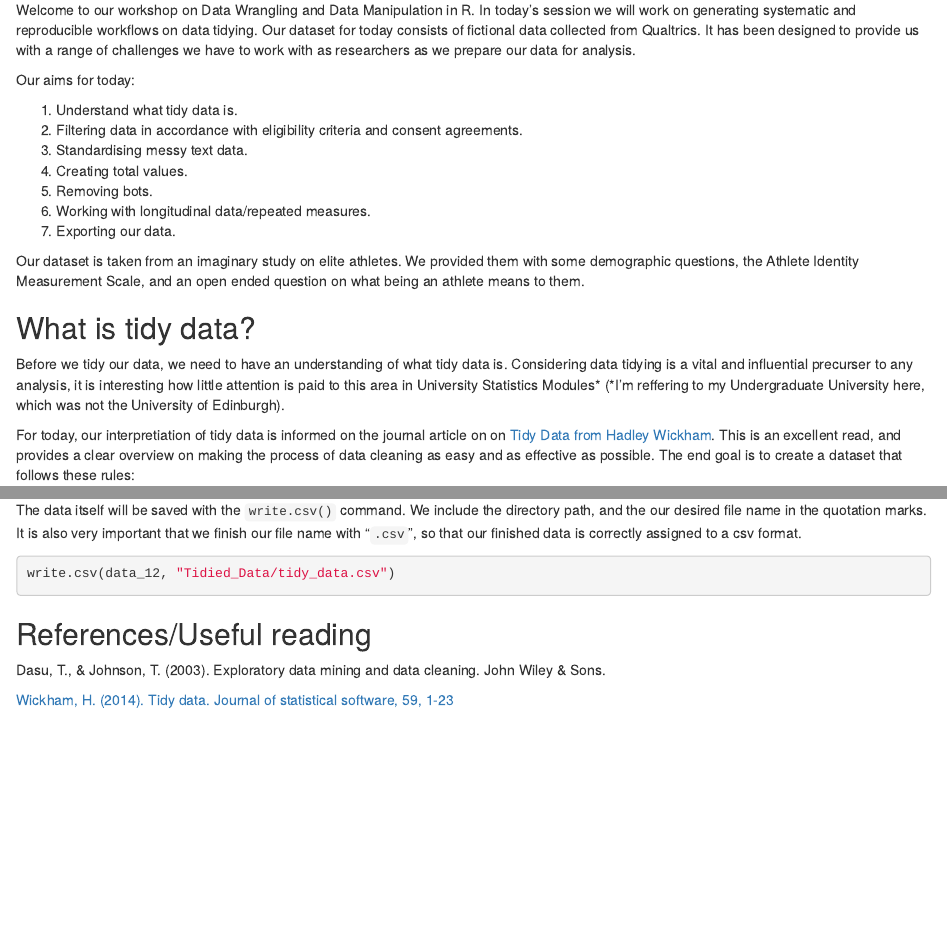
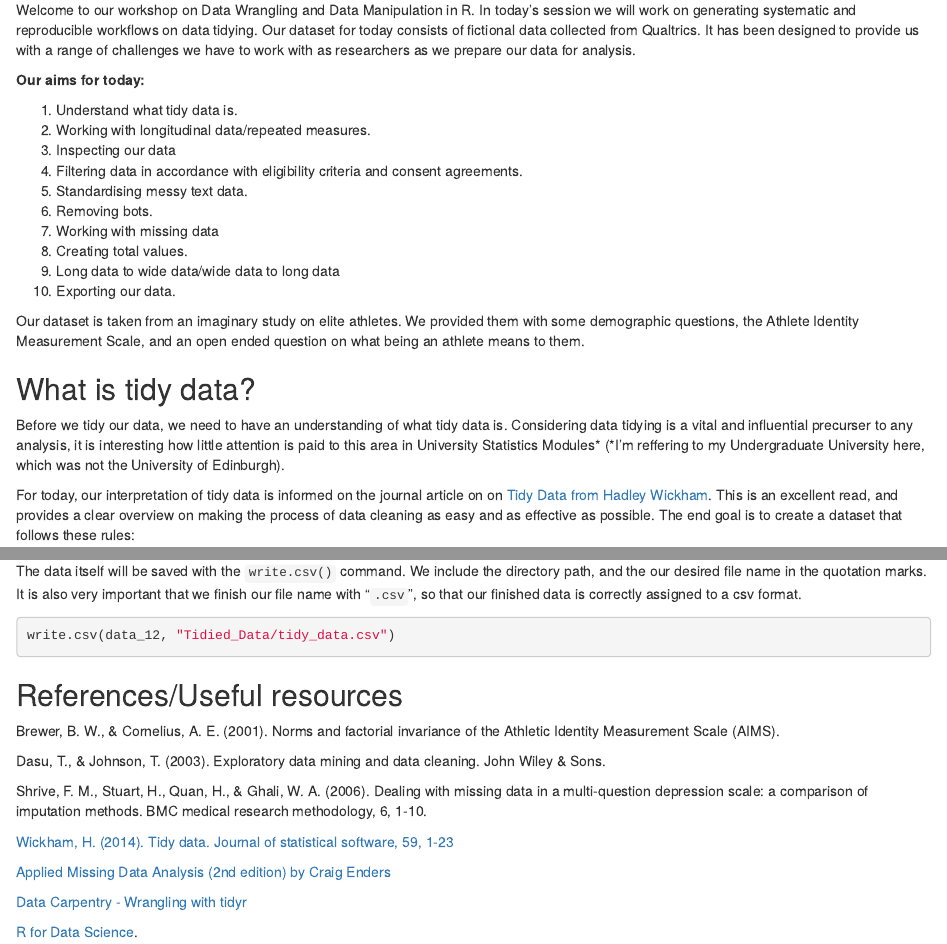
Before and after one commit to DCS-training/A-Pipeline-for-Data-Wrangling-and-Manipulation-with-R, an R Markdown document (Code/A Pipeline for Data Wrangling and Manipulation with R.Rmd): the page in a window 1100 px wide, from 230 px down, and a second part further down, joined at a grey line. Rendered offline with R 4.5, knitr and Pandoc, with nearby package versions; the code chunks are not run, so their results and figures are left out.

Commit message:
Add files via upload

````diff
--- a/Code/A Pipeline for Data Wrangling and Manipulation with R.Rmd
+++ b/Code/A Pipeline for Data Wrangling and Manipulation with R.Rmd
@@ -21,15 +21,18 @@ pacman::p_load(missMethods) # Missing data methods and imputing missing data
 
 Welcome to our workshop on Data Wrangling and Data Manipulation in R. In today's session we will work on generating systematic and reproducible workflows on data tidying. Our dataset for today consists of fictional data collected from Qualtrics. It has been designed to provide us with a range of challenges we have to work with as researchers as we prepare our data for analysis.
 
-Our aims for today:
+**Our aims for today:**
 
 1.  Understand what tidy data is.
-2.  Filtering data in accordance with eligibility criteria and consent agreements.
-3.  Standardising messy text data.
-4.  Creating total values.
-5.  Removing bots.
-6.  Working with longitudinal data/repeated measures.
-7.  Exporting our data.
+2.  Working with longitudinal data/repeated measures.
+3.  Inspecting our data
+4.  Filtering data in accordance with eligibility criteria and consent agreements.
+5.  Standardising messy text data.
+6.  Removing bots.
+7.  Working with missing data
+8.  Creating total values.
+9.  Long data to wide data/wide data to long data
+10. Exporting our data.
 
 Our dataset is taken from an imaginary study on elite athletes. We provided them with some demographic questions, the Athlete Identity Measurement Scale, and an open ended question on what being an athlete means to them.
 
@@ -37,7 +40,7 @@ Our dataset is taken from an imaginary study on elite athletes. We provided them
 
 Before we tidy our data, we need to have an understanding of what tidy data is. Considering data tidying is a vital and influential precurser to any analysis, it is interesting how little attention is paid to this area in University Statistics Modules\* (\*I'm reffering to my Undergraduate University here, which was not the University of Edinburgh).
 
-For today, our interpretiation of tidy data is informed on the journal article on on [Tidy Data from Hadley Wickham](https://vita.had.co.nz/papers/tidy-data.pdf). This is an excellent read, and provides a clear overview on making the process of data cleaning as easy and as effective as possible. The end goal is to create a dataset that follows these rules:
+For today, our interpretation of tidy data is informed on the journal article on on [Tidy Data from Hadley Wickham](https://vita.had.co.nz/papers/tidy-data.pdf). This is an excellent read, and provides a clear overview on making the process of data cleaning as easy and as effective as possible. The end goal is to create a dataset that follows these rules:
 
 -   Each variable is a column.
 -   Each observation is a row.
@@ -629,9 +626,18 @@ The data itself will be saved with the `write.csv()` command. We include the dir
 write.csv(data_12, "Tidied_Data/tidy_data.csv")
 ```
 
+## References/Useful resources
 
-## References/Useful reading
+Brewer, B. W., & Cornelius, A. E. (2001). Norms and factorial invariance of the Athletic Identity Measurement Scale (AIMS).
 
 Dasu, T., & Johnson, T. (2003). Exploratory data mining and data cleaning. John Wiley & Sons.
 
+Shrive, F. M., Stuart, H., Quan, H., & Ghali, W. A. (2006). Dealing with missing data in a multi-question depression scale: a comparison of imputation methods. BMC medical research methodology, 6, 1-10.
+
 [Wickham, H. (2014). Tidy data. Journal of statistical software, 59, 1-23](https://vita.had.co.nz/papers/tidy-data.pdf)
+
+[Applied Missing Data Analysis (2nd edition) by Craig Enders](https://www.appliedmissingdata.com/)
+
+[Data Carpentry - Wrangling with tidyr](https://datacarpentry.org/r-socialsci/04-tidyr.html)
+
+[R for Data Science](https://r4ds.had.co.nz/index.html).
````
Also changed, not shown: Code/A Pipeline for Data Wrangling and Manipulation with R.Rmd (40 more changed lines).
